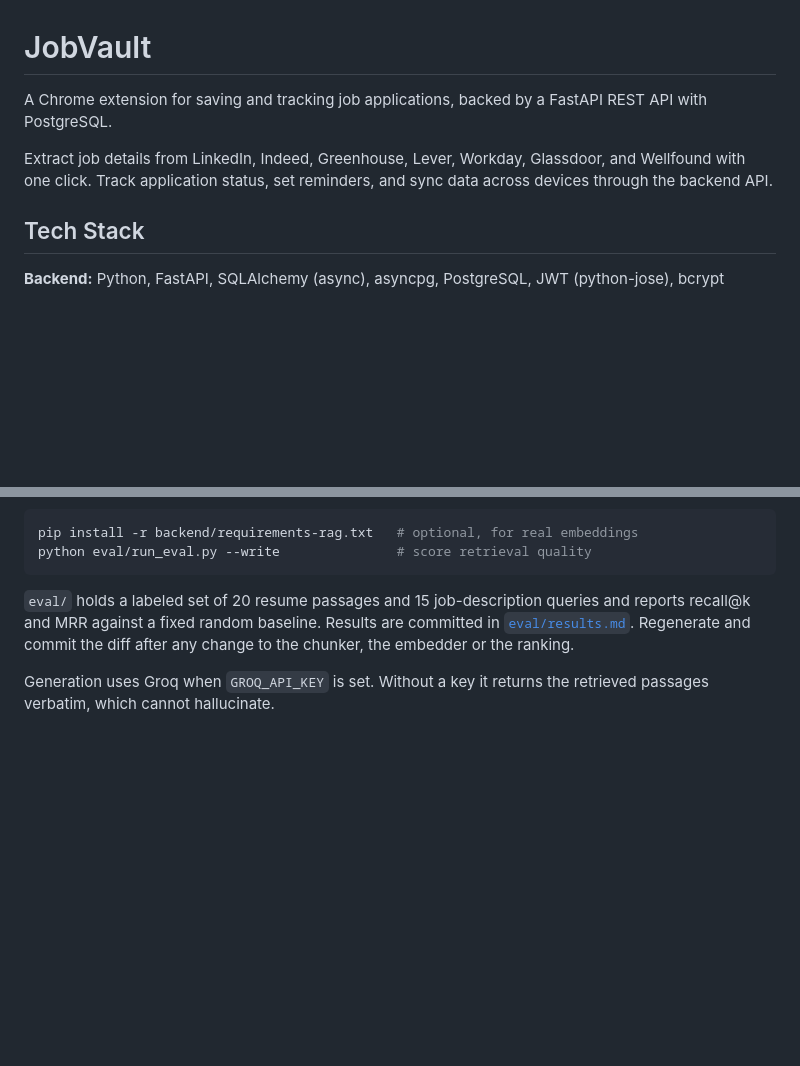
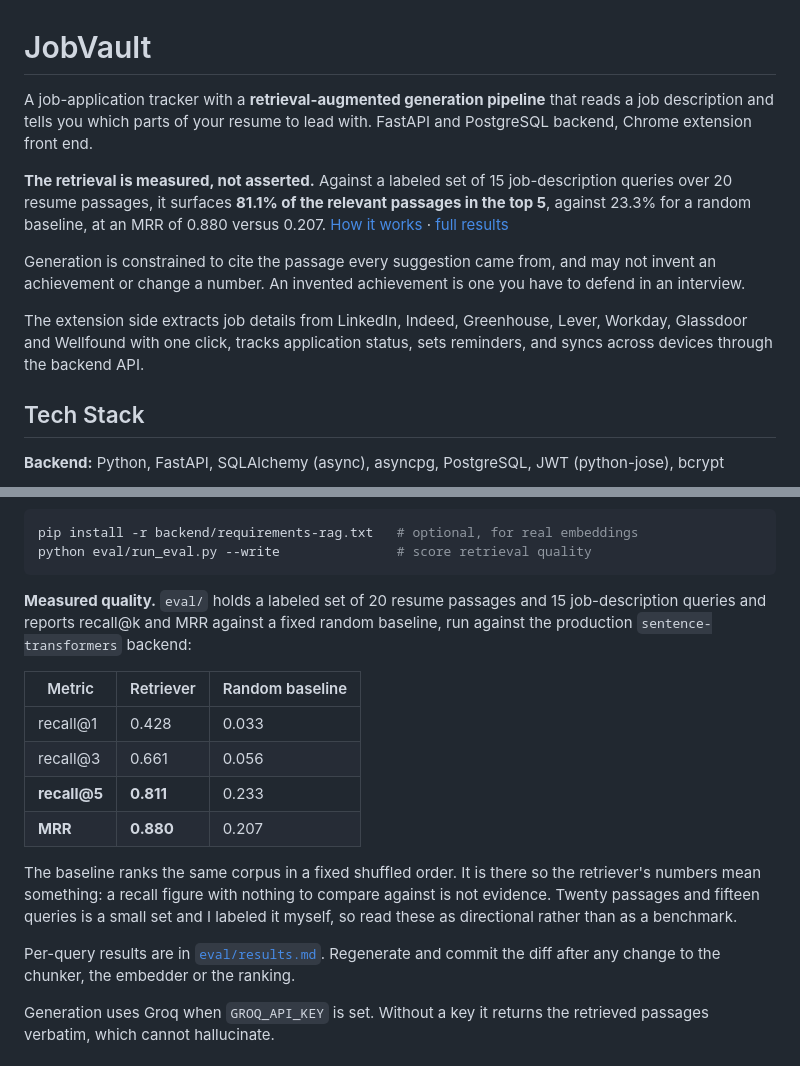
Before and after one commit to SeyiDan/JobVault, a Markdown page: README.md, 2 parts joined by grey strips. Rendered like a GitHub page; blank space fills up the shorter version.

Commit message:
README: lead with the retrieval pipeline and quote what it scored
The opening called this "a Chrome extension for saving and tracking job
applications" and never mentioned retrieval. The RAG pipeline is the reason this
repo is interesting and it was the seventh of eleven sections, below Supported
Job Sites. It is now in the first paragraph.

The retrieval section described the eval harness but not its result, so the one
number that turns "I built a RAG pipeline" into evidence sat one click away in
eval/results.md. The table is now inline: 0.811 recall@5 against a 0.233 random
baseline, MRR 0.880 against 0.207, from the sentence-transformers backend.

The honest limit is stated with it. Twenty passages, fifteen queries, labels
written by me: directional, not a benchmark. Better to say that here than to be
asked it in an interview.

Co-Authored-By: Claude Opus 5 (1M context) <noreply@anthropic.com>

````diff
--- a/README.md
+++ b/README.md
@@ -1,8 +1,20 @@
 # JobVault
 
-A Chrome extension for saving and tracking job applications, backed by a FastAPI REST API with PostgreSQL.
+A job-application tracker with a **retrieval-augmented generation pipeline** that reads a job
+description and tells you which parts of your resume to lead with. FastAPI and PostgreSQL
+backend, Chrome extension front end.
 
-Extract job details from LinkedIn, Indeed, Greenhouse, Lever, Workday, Glassdoor, and Wellfound with one click. Track application status, set reminders, and sync data across devices through the backend API.
+**The retrieval is measured, not asserted.** Against a labeled set of 15 job-description queries
+over 20 resume passages, it surfaces **81.1% of the relevant passages in the top 5**, against
+23.3% for a random baseline, at an MRR of 0.880 versus 0.207.
+[How it works](#resume-retrieval) · [full results](./eval/results.md)
+
+Generation is constrained to cite the passage every suggestion came from, and may not invent an
+achievement or change a number. An invented achievement is one you have to defend in an interview.
+
+The extension side extracts job details from LinkedIn, Indeed, Greenhouse, Lever, Workday,
+Glassdoor and Wellfound with one click, tracks application status, sets reminders, and syncs
+across devices through the backend API.
 
 ## Tech Stack
 
@@ -186,10 +198,24 @@ pip install -r backend/requirements-rag.txt   # optional, for real embeddings
 python eval/run_eval.py --write               # score retrieval quality
 ```
 
-`eval/` holds a labeled set of 20 resume passages and 15 job-description queries
-and reports recall@k and MRR against a fixed random baseline. Results are
-committed in [`eval/results.md`](./eval/results.md). Regenerate and commit the
-diff after any change to the chunker, the embedder or the ranking.
+**Measured quality.** `eval/` holds a labeled set of 20 resume passages and 15
+job-description queries and reports recall@k and MRR against a fixed random
+baseline, run against the production `sentence-transformers` backend:
+
+| Metric | Retriever | Random baseline |
+|---|---|---|
+| recall@1 | 0.428 | 0.033 |
+| recall@3 | 0.661 | 0.056 |
+| **recall@5** | **0.811** | 0.233 |
+| **MRR** | **0.880** | 0.207 |
+
+The baseline ranks the same corpus in a fixed shuffled order. It is there so the
+retriever's numbers mean something: a recall figure with nothing to compare
+against is not evidence. Twenty passages and fifteen queries is a small set and I
+labeled it myself, so read these as directional rather than as a benchmark.
+
+Per-query results are in [`eval/results.md`](./eval/results.md). Regenerate and
+commit the diff after any change to the chunker, the embedder or the ranking.
 
 Generation uses Groq when `GROQ_API_KEY` is set. Without a key it returns the
 retrieved passages verbatim, which cannot hallucinate.
````
